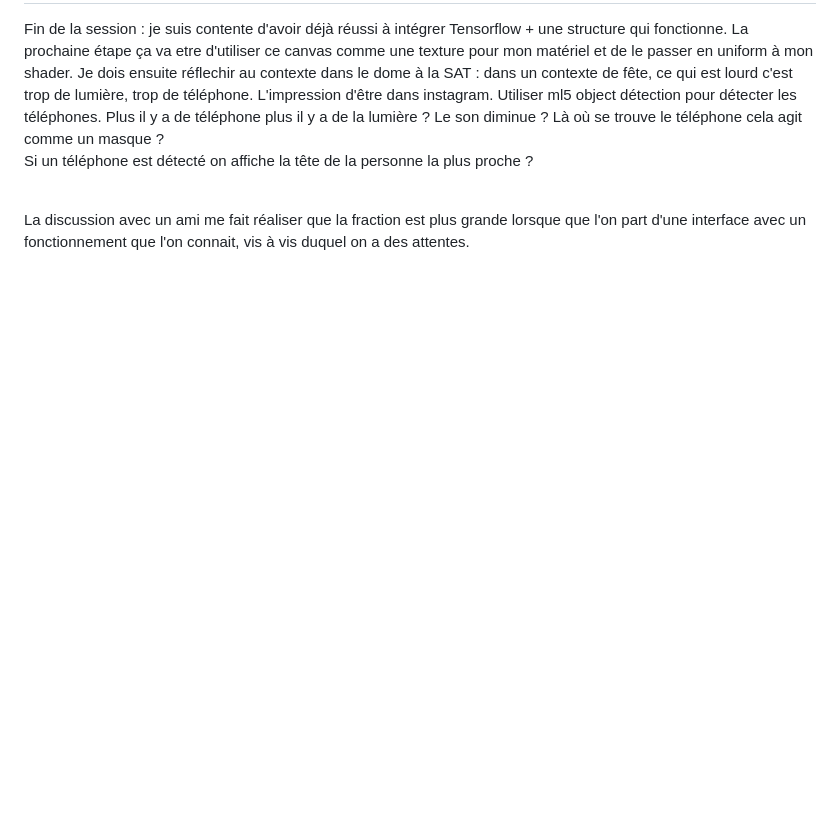
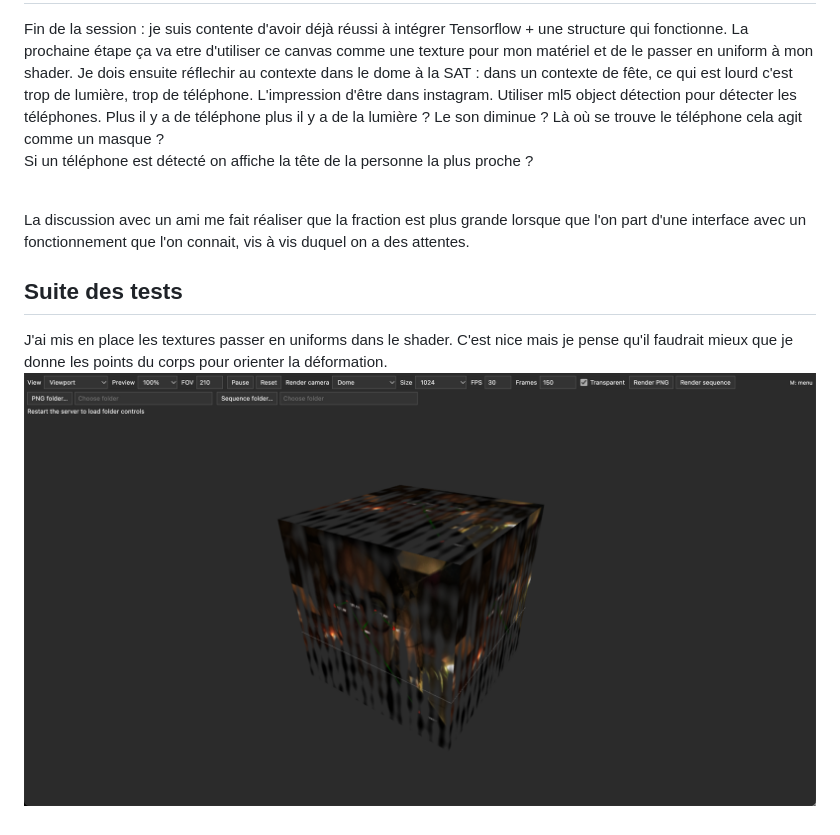
Before and after one commit to AnnaBmnn/DES7720_2026, a Markdown page: README.md, the part around the change. Rendered like a GitHub page; pictures changed too: assets/img/20261123_01.png (added); blank space fills up the shorter version.

Commit message:
Le canvas est passé comme une uniform puis utilisé dans le shader. C'est ok mais je pense que se serait plus cool en passant les coordonnées. Essayons avec le nez

```diff
--- a/README.md
+++ b/README.md
@@ -63,3 +63,8 @@ Utiliser ml5 object détection pour détecter les téléphones. Plus il y a de t
 <br> Si un téléphone est détecté on affiche la tête de la personne la plus proche ?
 
 <br> La discussion avec un ami me fait réaliser que la fraction est plus grande lorsque que l'on part d'une interface avec un fonctionnement que l'on connait, vis à vis duquel on a des attentes.
+
+
+## Suite des tests
+J'ai mis en place les textures passer en uniforms dans le shader. C'est nice mais je pense qu'il faudrait mieux que je donne les points du corps pour orienter la déformation.
+<img src="./assets/img/20261123_01.png"  height="500" ></video>
```
Also changed, not shown: 2 other files.
